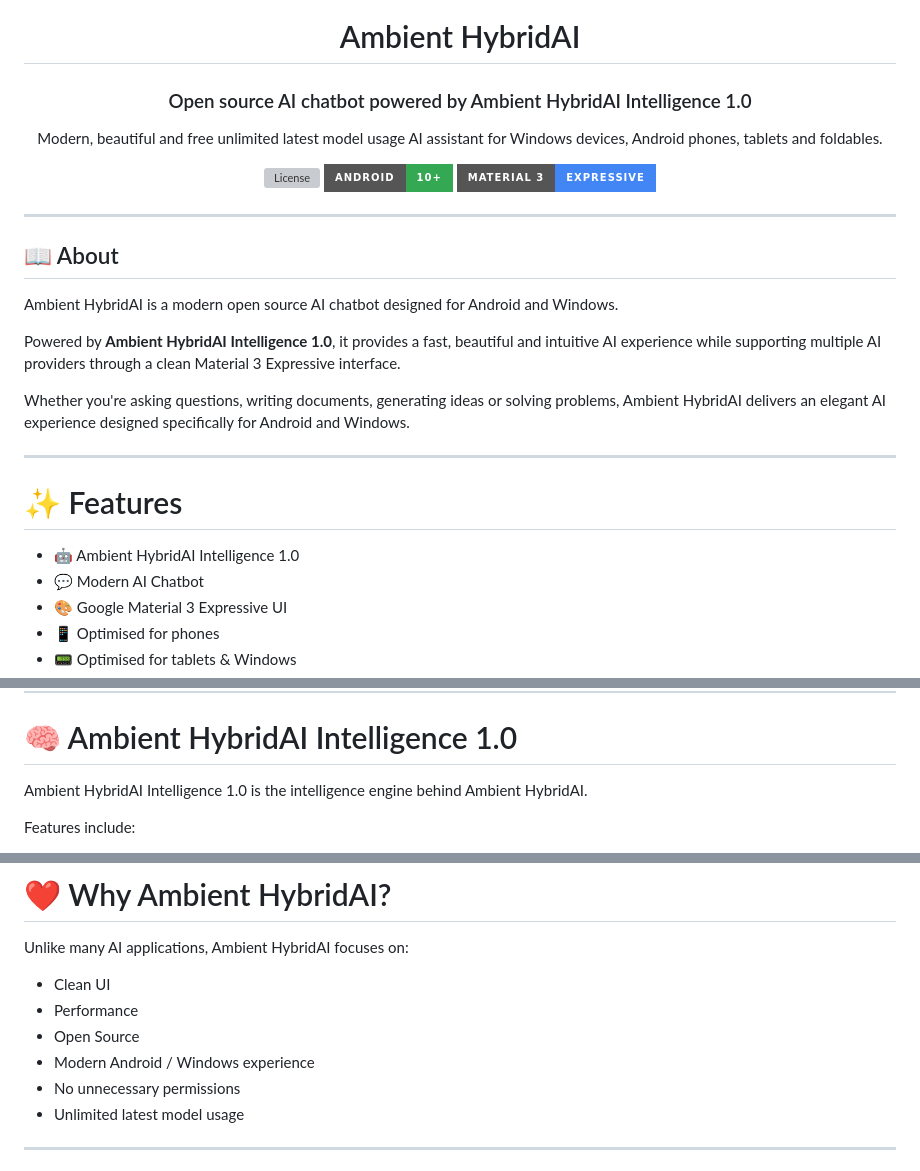
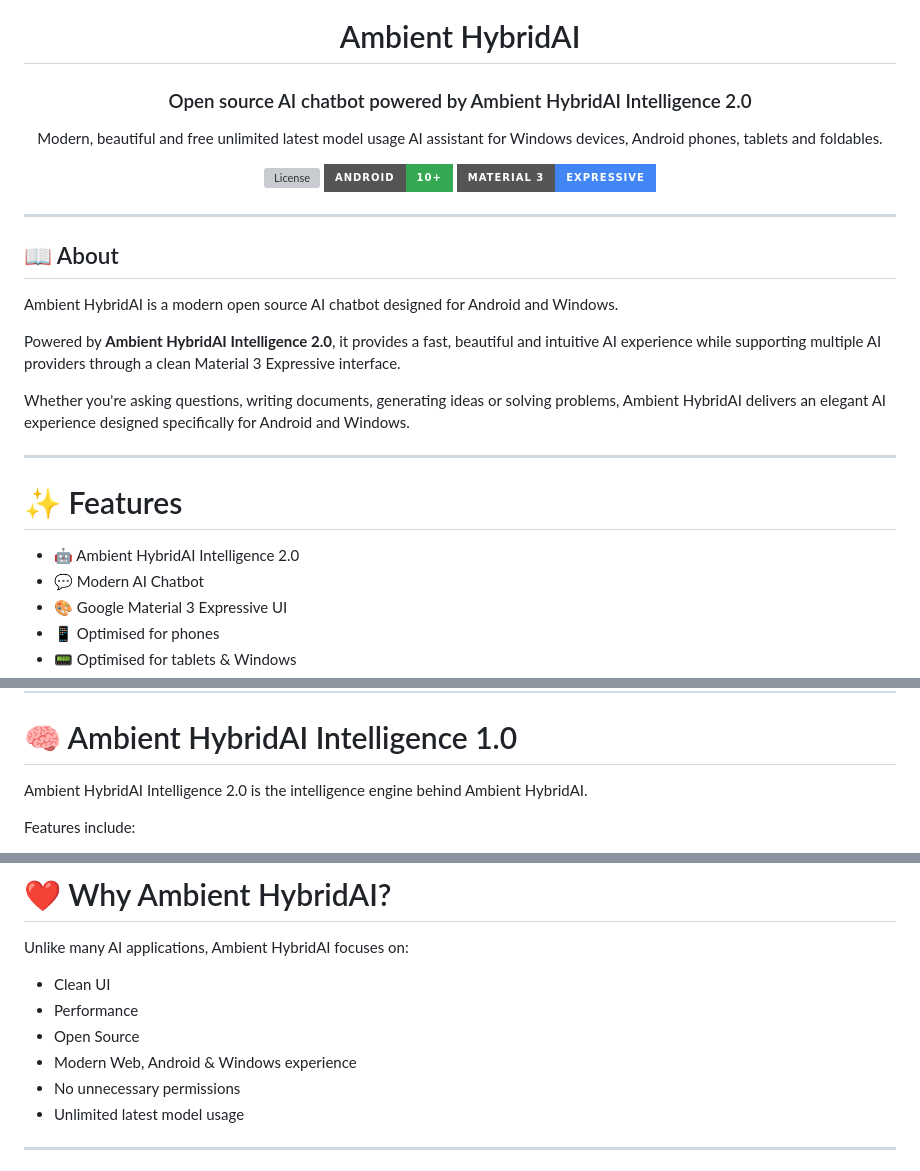
Before and after one commit to techambient/HybridAI, a Markdown page: README.md, 3 parts joined by grey strips. Drawn GitHub-style; badges without logos; grey boxes are pictures that could not be loaded.

Commit message:
Upgrade to Ambient HybridAI Intelligence 2.0
Updated references from Ambient HybridAI Intelligence 1.0 to 2.0 throughout the README.

```diff
--- a/README.md
+++ b/README.md
@@ -4,7 +4,7 @@
 
 # Ambient HybridAI
 
-### Open source AI chatbot powered by Ambient HybridAI Intelligence 1.0
+### Open source AI chatbot powered by Ambient HybridAI Intelligence 2.0
 
 Modern, beautiful and free unlimited latest model usage AI assistant for Windows devices, Android phones, tablets and foldables.
 
@@ -20,7 +20,7 @@ Modern, beautiful and free unlimited latest model usage AI assistant for Windows
 
 Ambient HybridAI is a modern open source AI chatbot designed for Android and Windows.
 
-Powered by **Ambient HybridAI Intelligence 1.0**, it provides a fast, beautiful and intuitive AI experience while supporting multiple AI providers through a clean Material 3 Expressive interface.
+Powered by **Ambient HybridAI Intelligence 2.0**, it provides a fast, beautiful and intuitive AI experience while supporting multiple AI providers through a clean Material 3 Expressive interface.
 
 Whether you're asking questions, writing documents, generating ideas or solving problems, Ambient HybridAI delivers an elegant AI experience designed specifically for Android and Windows.
 
@@ -28,7 +28,7 @@ Whether you're asking questions, writing documents, generating ideas or solving
 
 # ✨ Features
 
-- 🤖 Ambient HybridAI Intelligence 1.0
+- 🤖 Ambient HybridAI Intelligence 2.0
 - 💬 Modern AI Chatbot
 - 🎨 Google Material 3 Expressive UI
 - 📱 Optimised for phones
@@ -91,7 +91,7 @@ Open the project using Android Studio / Electron (Windows version) and press **R
 
 # 🧠 Ambient HybridAI Intelligence 1.0
 
-Ambient HybridAI Intelligence 1.0 is the intelligence engine behind Ambient HybridAI.
+Ambient HybridAI Intelligence 2.0 is the intelligence engine behind Ambient HybridAI.
 
 Features include:
 
@@ -124,7 +124,7 @@ Unlike many AI applications, Ambient HybridAI focuses on:
 - Clean UI
 - Performance
 - Open Source
-- Modern Android / Windows experience
+- Modern Web, Android & Windows experience
 - No unnecessary permissions
 - Unlimited latest model usage
 
```
Also changed, not shown: other parts of README.md (+1 -1 lines).
